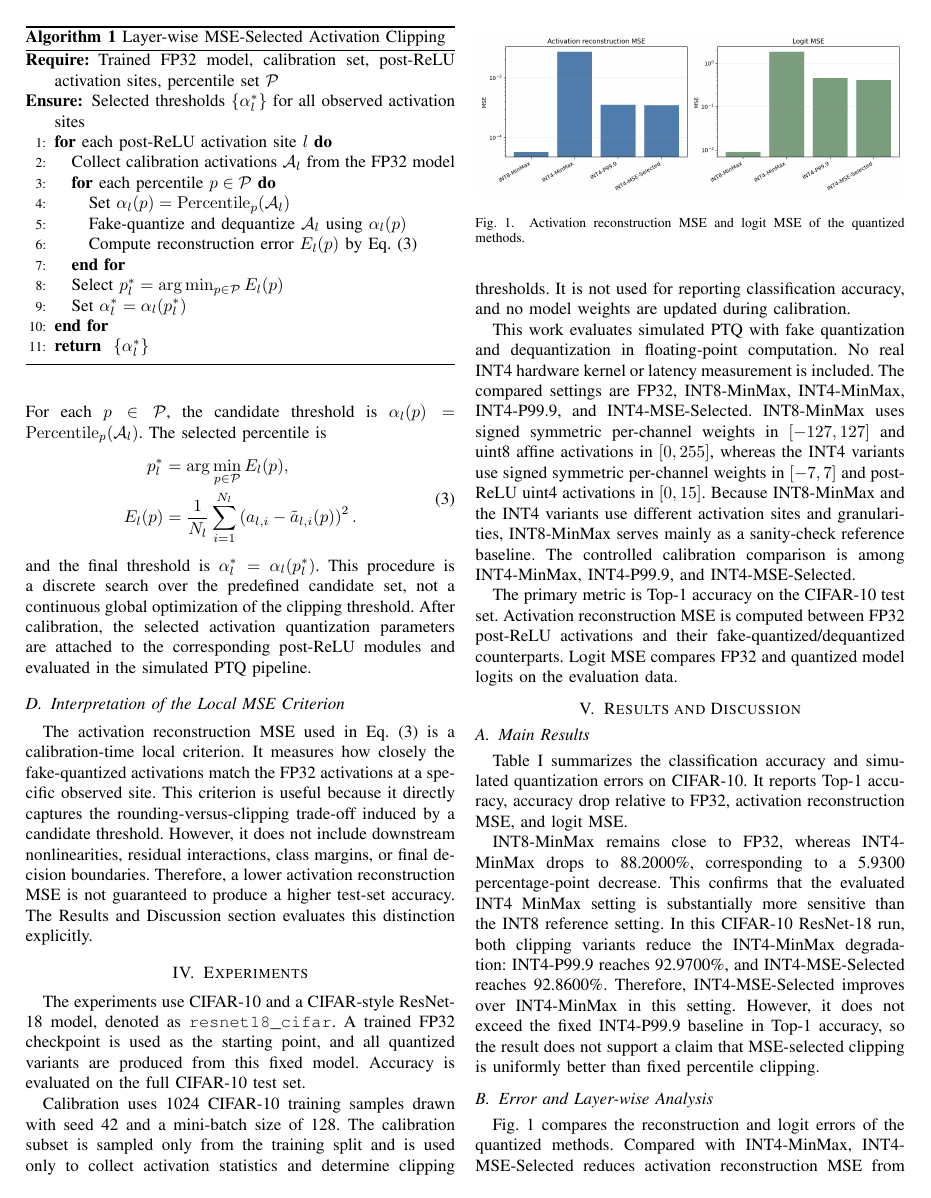
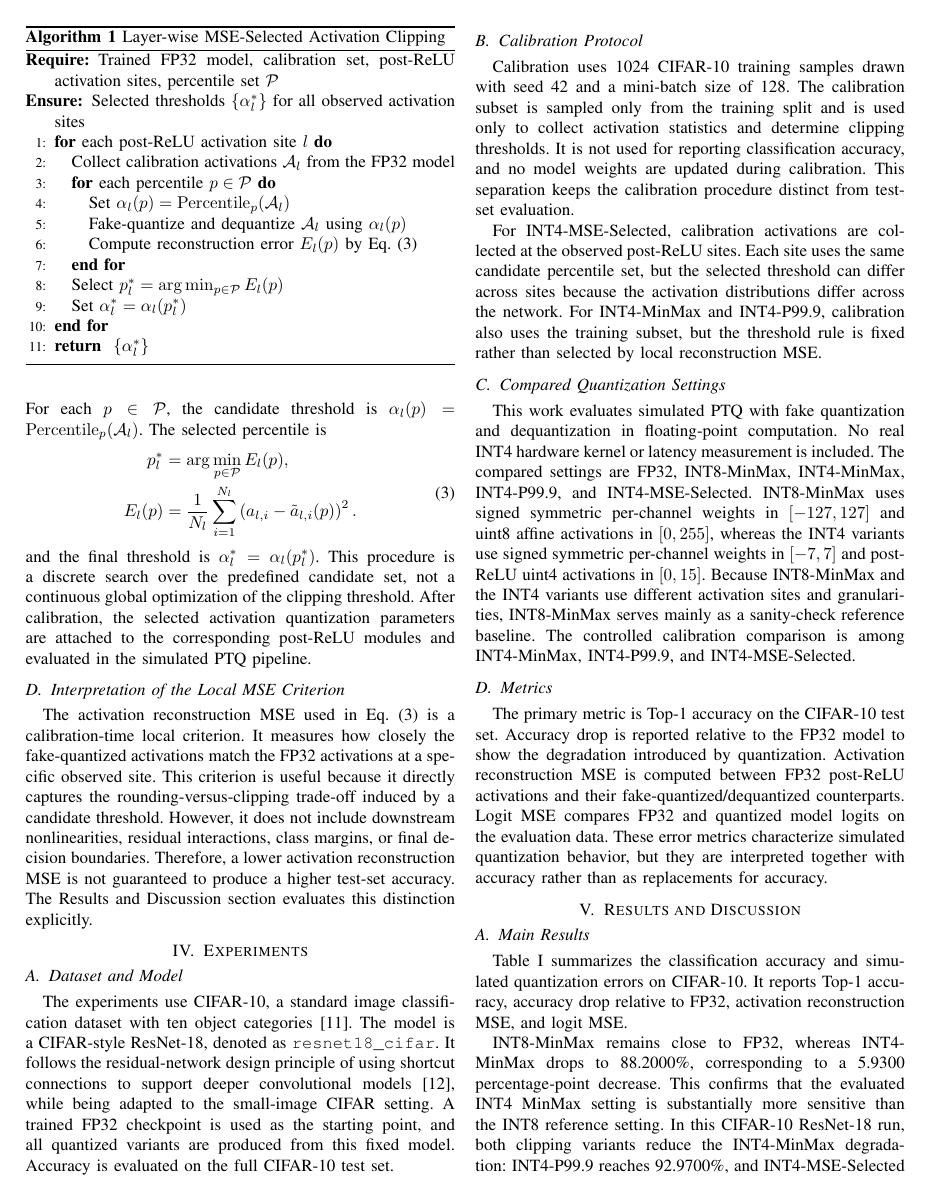
Before and after one commit to starryyu111-collab/JS, a LaTeX paper (paper/main.tex, which reads paper/sections/experiments.tex): page 3 of 4 before the commit and page 3 of 5 after it. Compiled offline with pdfLaTeX.

Commit message:
Expand experiments setup details

```diff
--- a/paper/sections/experiments.tex
+++ b/paper/sections/experiments.tex
@@ -1,13 +1,27 @@
-% Experiments section drafted from paper/paper_materials.md and method-specific CIFAR-10 configs.
+% Experiments section expanded for the moderate-length revision.
 % This file is a section fragment, not a standalone LaTeX document.
 
 \section{Experiments}
 \label{sec:experiments}
 
-The experiments use CIFAR-10 and a CIFAR-style ResNet-18 model, denoted as \texttt{resnet18\_cifar}. A trained FP32 checkpoint is used as the starting point, and all quantized variants are produced from this fixed model. Accuracy is evaluated on the full CIFAR-10 test set.
+\subsection{Dataset and Model}
+\label{subsec:dataset_model}
 
-Calibration uses 1024 CIFAR-10 training samples drawn with seed 42 and a mini-batch size of 128. The calibration subset is sampled only from the training split and is used only to collect activation statistics and determine clipping thresholds. It is not used for reporting classification accuracy, and no model weights are updated during calibration.
+The experiments use CIFAR-10, a standard image classification dataset with ten object categories \cite{krizhevsky2009learning}. The model is a CIFAR-style ResNet-18, denoted as \texttt{resnet18\_cifar}. It follows the residual-network design principle of using shortcut connections to support deeper convolutional models \cite{he2016deep}, while being adapted to the small-image CIFAR setting. A trained FP32 checkpoint is used as the starting point, and all quantized variants are produced from this fixed model. Accuracy is evaluated on the full CIFAR-10 test set.
+
+\subsection{Calibration Protocol}
+\label{subsec:calibration_protocol}
+
+Calibration uses 1024 CIFAR-10 training samples drawn with seed 42 and a mini-batch size of 128. The calibration subset is sampled only from the training split and is used only to collect activation statistics and determine clipping thresholds. It is not used for reporting classification accuracy, and no model weights are updated during calibration. This separation keeps the calibration procedure distinct from test-set evaluation.
+
+For INT4-MSE-Selected, calibration activations are collected at the observed post-ReLU sites. Each site uses the same candidate percentile set, but the selected threshold can differ across sites because the activation distributions differ across the network. For INT4-MinMax and INT4-P99.9, calibration also uses the training subset, but the threshold rule is fixed rather than selected by local reconstruction MSE.
+
+\subsection{Compared Quantization Settings}
+\label{subsec:compared_settings}
 
 This work evaluates simulated PTQ with fake quantization and dequantization in floating-point computation. No real INT4 hardware kernel or latency measurement is included. The compared settings are FP32, INT8-MinMax, INT4-MinMax, INT4-P99.9, and INT4-MSE-Selected. INT8-MinMax uses signed symmetric per-channel weights in $[-127,127]$ and uint8 affine activations in $[0,255]$, whereas the INT4 variants use signed symmetric per-channel weights in $[-7,7]$ and post-ReLU uint4 activations in $[0,15]$. Because INT8-MinMax and the INT4 variants use different activation sites and granularities, INT8-MinMax serves mainly as a sanity-check reference baseline. The controlled calibration comparison is among INT4-MinMax, INT4-P99.9, and INT4-MSE-Selected.
 
-The primary metric is Top-1 accuracy on the CIFAR-10 test set. Activation reconstruction MSE is computed between FP32 post-ReLU activations and their fake-quantized/dequantized counterparts. Logit MSE compares FP32 and quantized model logits on the evaluation data.
+\subsection{Metrics}
+\label{subsec:metrics}
+
+The primary metric is Top-1 accuracy on the CIFAR-10 test set. Accuracy drop is reported relative to the FP32 model to show the degradation introduced by quantization. Activation reconstruction MSE is computed between FP32 post-ReLU activations and their fake-quantized/dequantized counterparts. Logit MSE compares FP32 and quantized model logits on the evaluation data. These error metrics characterize simulated quantization behavior, but they are interpreted together with accuracy rather than as replacements for accuracy.
```
